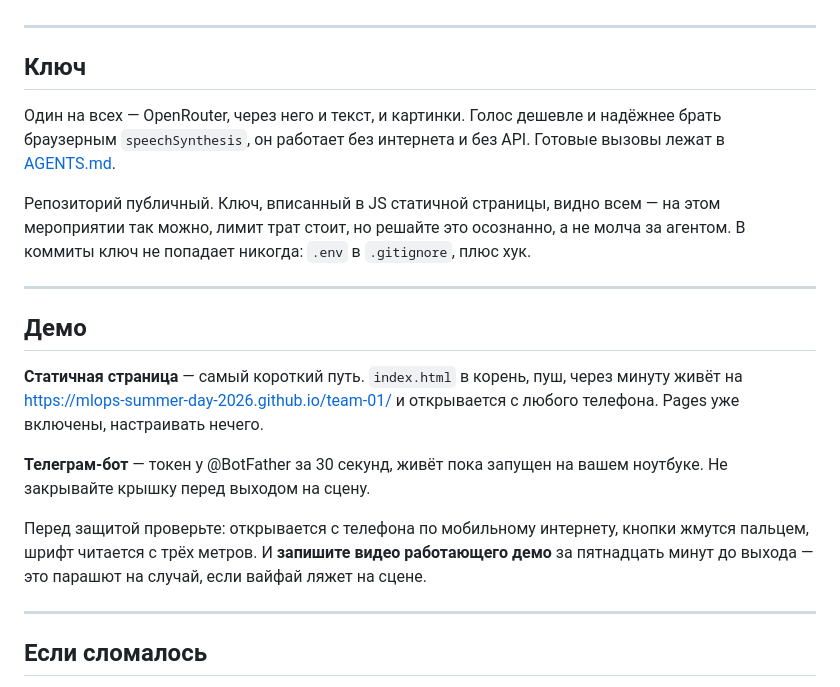
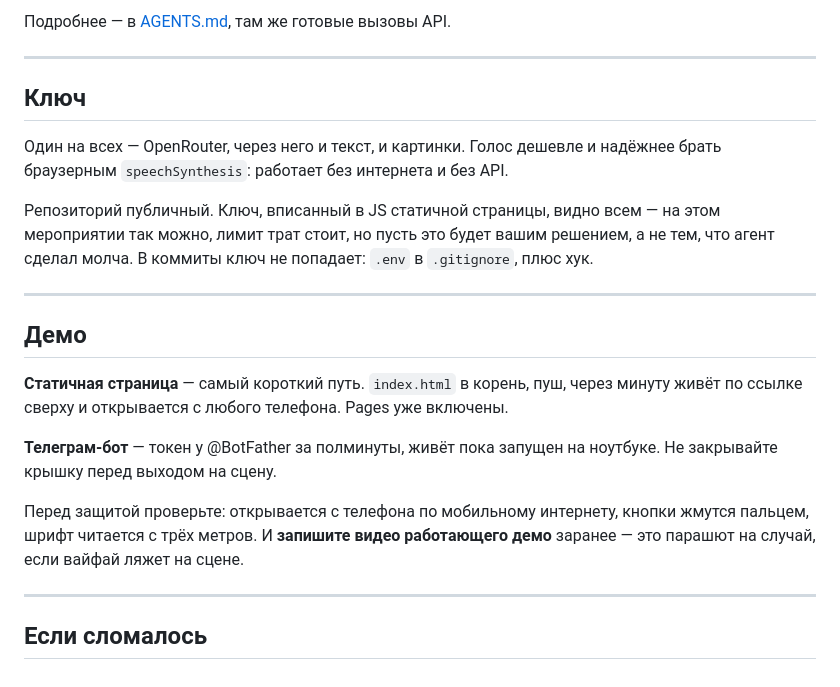
Before and after one commit to mlops-summer-day-2026/team-01, a Markdown page: README.md, the part around one of its changes. Rendered like a GitHub page.

```diff
--- a/README.md
+++ b/README.md
@@ -39,30 +75,29 @@
+Подробнее — в [AGENTS.md](AGENTS.md), там же готовые вызовы API.
 
 ---
 
 ## Ключ
 
-Один на всех — OpenRouter, через него и текст, и картинки. Голос дешевле и надёжнее
-брать браузерным `speechSynthesis`, он работает без интернета и без API.
-Готовые вызовы лежат в [AGENTS.md](AGENTS.md).
+Один на всех — OpenRouter, через него и текст, и картинки. Голос дешевле и надёжнее брать
+браузерным `speechSynthesis`: работает без интернета и без API.
 
 Репозиторий публичный. Ключ, вписанный в JS статичной страницы, видно всем — на этом
-мероприятии так можно, лимит трат стоит, но решайте это осознанно, а не молча за агентом.
-В коммиты ключ не попадает никогда: `.env` в `.gitignore`, плюс хук.
+мероприятии так можно, лимит трат стоит, но пусть это будет вашим решением, а не тем,
+что агент сделал молча. В коммиты ключ не попадает: `.env` в `.gitignore`, плюс хук.
 
 ---
 
 ## Демо
 
 **Статичная страница** — самый короткий путь. `index.html` в корень, пуш, через минуту
-живёт на https://mlops-summer-day-2026.github.io/team-01/ и открывается с любого телефона.
-Pages уже включены, настраивать нечего.
+живёт по ссылке сверху и открывается с любого телефона. Pages уже включены.
 
-**Телеграм-бот** — токен у @BotFather за 30 секунд, живёт пока запущен на вашем ноутбуке.
+**Телеграм-бот** — токен у @BotFather за полминуты, живёт пока запущен на ноутбуке.
 Не закрывайте крышку перед выходом на сцену.
 
 Перед защитой проверьте: открывается с телефона по мобильному интернету, кнопки жмутся
-пальцем, шрифт читается с трёх метров. И **запишите видео работающего демо** за пятнадцать
-минут до выхода — это парашют на случай, если вайфай ляжет на сцене.
+пальцем, шрифт читается с трёх метров. И **запишите видео работающего демо** заранее —
+это парашют на случай, если вайфай ляжет на сцене.
 
 ---
 
```
Also changed, not shown: other parts of README.md (+51 -15 lines), AGENTS.md (+42 -38 lines).
